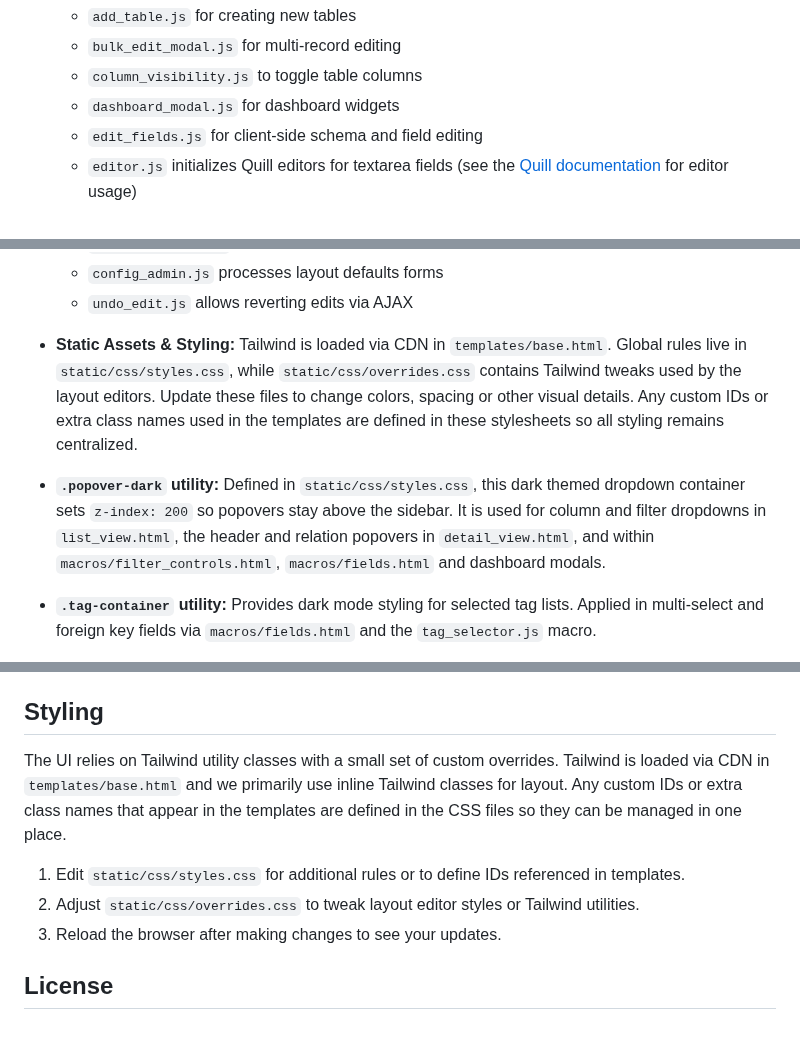
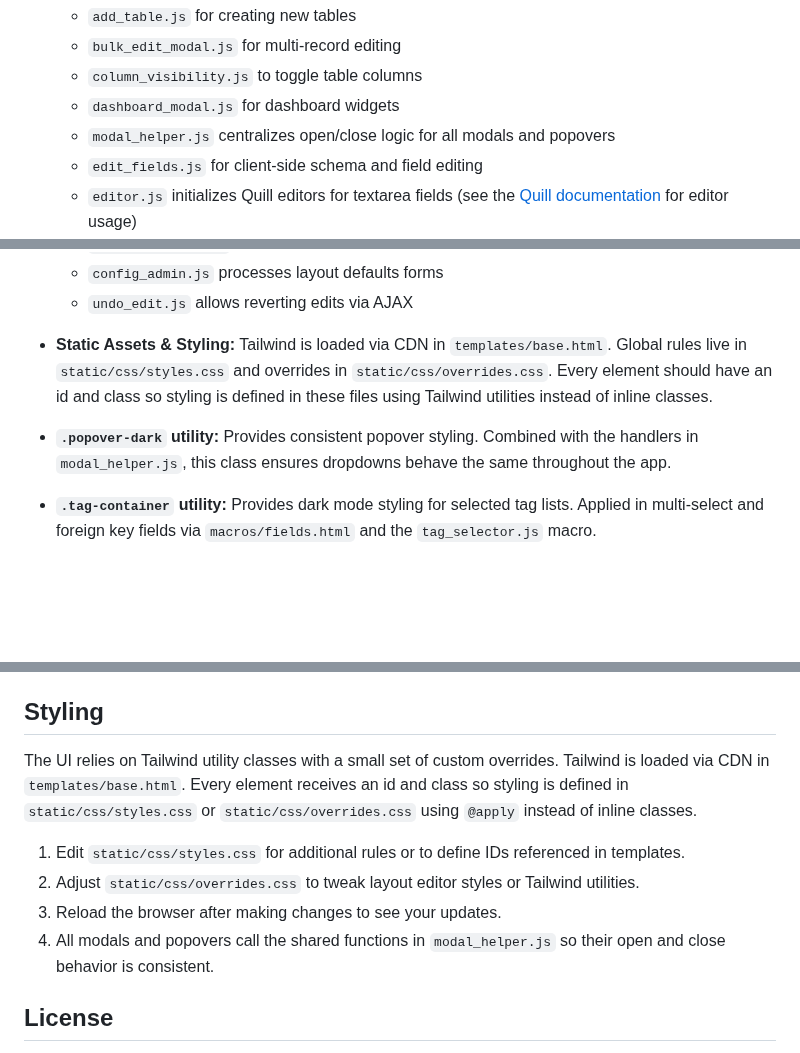
Before and after one commit to nikhilsath/crossbook, a Markdown page: README.md, 3 parts joined by grey strips. Rendered like a GitHub page; blank space fills up the shorter version.

Commit message:
Update README with modal/popover and styling guidelines

```diff
--- a/README.md
+++ b/README.md
@@ -232,6 +232,7 @@ The worker also processes scheduled automation tasks defined in `automation/engi
   * `bulk_edit_modal.js` for multi-record editing
   * `column_visibility.js` to toggle table columns
   * `dashboard_modal.js` for dashboard widgets
+  * `modal_helper.js` centralizes open/close logic for all modals and popovers
   * `edit_fields.js` for client-side schema and field editing
   * `editor.js` initializes Quill editors for textarea fields (see the [Quill documentation](https://quilljs.com/docs/quickstart/) for editor usage)
   * `field_ajax.js` for inline field updates without page reloads (imported by `detail_view.html`)
@@ -245,8 +246,8 @@ The worker also processes scheduled automation tasks defined in `automation/engi
   * `config_admin.js` processes layout defaults forms
   * `undo_edit.js` allows reverting edits via AJAX
 
-* **Static Assets & Styling:** Tailwind is loaded via CDN in `templates/base.html`. Global rules live in `static/css/styles.css`, while `static/css/overrides.css` contains Tailwind tweaks used by the layout editors. Update these files to change colors, spacing or other visual details. Any custom IDs or extra class names used in the templates are defined in these stylesheets so all styling remains centralized.
-* **`.popover-dark` utility:** Defined in `static/css/styles.css`, this dark themed dropdown container sets `z-index: 200` so popovers stay above the sidebar. It is used for column and filter dropdowns in `list_view.html`, the header and relation popovers in `detail_view.html`, and within `macros/filter_controls.html`, `macros/fields.html` and dashboard modals.
+* **Static Assets & Styling:** Tailwind is loaded via CDN in `templates/base.html`. Global rules live in `static/css/styles.css` and overrides in `static/css/overrides.css`. Every element should have an id and class so styling is defined in these files using Tailwind utilities instead of inline classes.
+* **`.popover-dark` utility:** Provides consistent popover styling. Combined with the handlers in `modal_helper.js`, this class ensures dropdowns behave the same throughout the app.
 * **`.tag-container` utility:** Provides dark mode styling for selected tag lists. Applied in multi-select and foreign key fields via `macros/fields.html` and the `tag_selector.js` macro.
 
 * **Templating & Macros:** Jinja2 templates in `templates/` include the core pages (`base.html`, `index.html`, `list_view.html`, `detail_view.html`, `new_record.html`, `dashboard.html`) plus admin and import views. Partial templates like `modals/edit_fields_modal.html` and `modals/bulk_edit_modal.html` are used for modals. Reusable macros live in `templates/macros/fields.html` and `filter_controls.html`.
@@ -473,11 +474,12 @@ By using this macro in `detail_view.html`, the template stays cleaner and any ch
 
 ## Styling
 
-The UI relies on Tailwind utility classes with a small set of custom overrides. Tailwind is loaded via CDN in `templates/base.html` and we primarily use inline Tailwind classes for layout. Any custom IDs or extra class names that appear in the templates are defined in the CSS files so they can be managed in one place.
+The UI relies on Tailwind utility classes with a small set of custom overrides. Tailwind is loaded via CDN in `templates/base.html`. Every element receives an id and class so styling is defined in `static/css/styles.css` or `static/css/overrides.css` using `@apply` instead of inline classes.
 
 1. Edit `static/css/styles.css` for additional rules or to define IDs referenced in templates.
 2. Adjust `static/css/overrides.css` to tweak layout editor styles or Tailwind utilities.
 3. Reload the browser after making changes to see your updates.
+4. All modals and popovers call the shared functions in `modal_helper.js` so their open and close behavior is consistent.
 
 ## License
 
```
